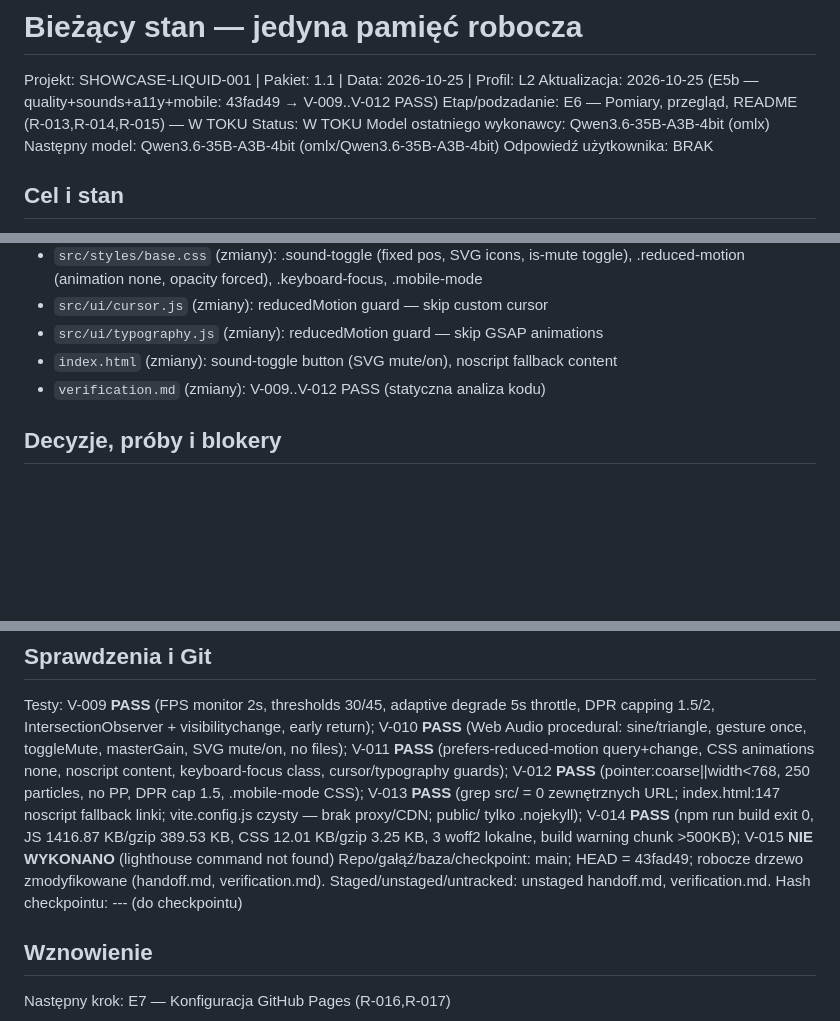
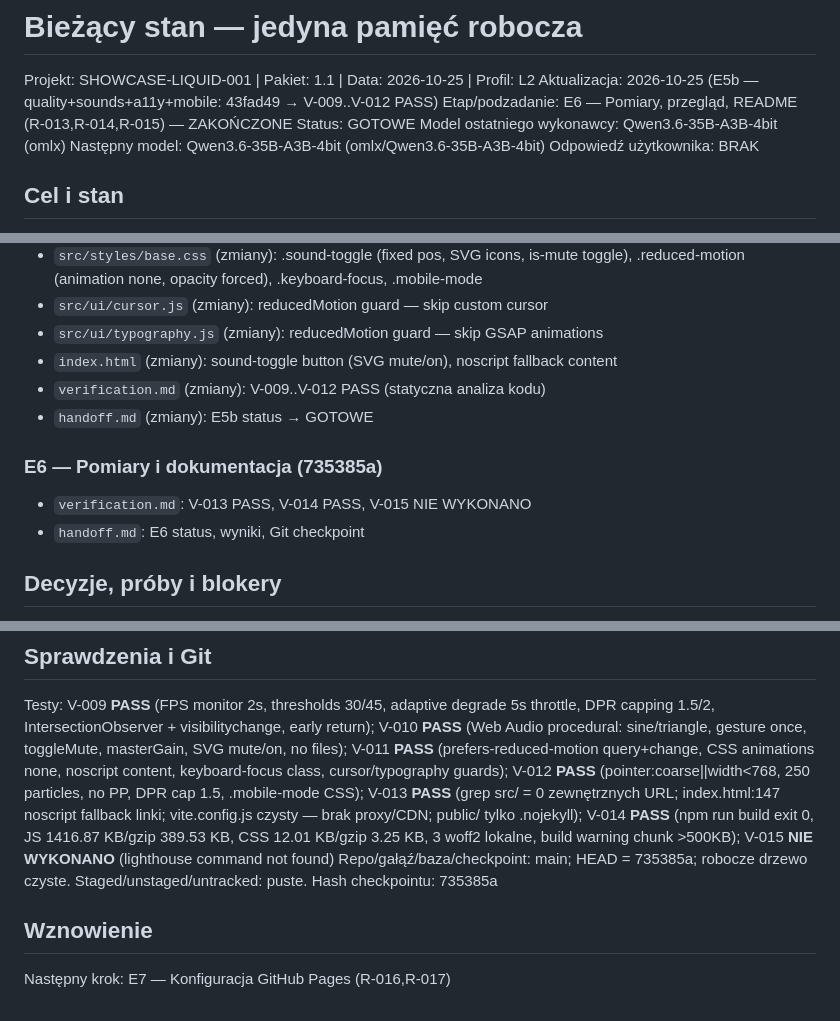
Before and after one commit to Lidzkowski/3d-demo2, a Markdown page: handoff.md, 3 parts joined by grey strips. Drawn GitHub-style; blank space fills up the shorter version.

Commit message:
E6: final handoff update — status GOTOWE, hash 735385a

```diff
--- a/handoff.md
+++ b/handoff.md
@@ -1,8 +1,8 @@
 # Bieżący stan — jedyna pamięć robocza
 Projekt: SHOWCASE-LIQUID-001 | Pakiet: 1.1 | Data: 2026-10-25 | Profil: L2
 Aktualizacja: 2026-10-25 (E5b — quality+sounds+a11y+mobile: 43fad49 → V-009..V-012 PASS)
-Etap/podzadanie: E6 — Pomiary, przegląd, README (R-013,R-014,R-015) — W TOKU
-Status: W TOKU
+Etap/podzadanie: E6 — Pomiary, przegląd, README (R-013,R-014,R-015) — ZAKOŃCZONE
+Status: GOTOWE
 Model ostatniego wykonawcy: Qwen3.6-35B-A3B-4bit (omlx)
 Następny model: Qwen3.6-35B-A3B-4bit (omlx/Qwen3.6-35B-A3B-4bit)
 Odpowiedź użytkownika: BRAK
@@ -20,6 +20,11 @@ Wykonano (commit 43fad49, 10 plików, 572 lines+):
 - `src/ui/typography.js` (zmiany): reducedMotion guard — skip GSAP animations
 - `index.html` (zmiany): sound-toggle button (SVG mute/on), noscript fallback content
 - `verification.md` (zmiany): V-009..V-012 PASS (statyczna analiza kodu)
+- `handoff.md` (zmiany): E5b status → GOTOWE
+
+### E6 — Pomiary i dokumentacja (735385a)
+- `verification.md`: V-013 PASS, V-014 PASS, V-015 NIE WYKONANO
+- `handoff.md`: E6 status, wyniki, Git checkpoint
 
 ## Decyzje, próby i blokery
 - Dźwięk: proceduralny, Web Audio API, bez plików/mikrofonu. Domyślnie muted. Gest (click/touchstart/keydown, once) inicjuje AudioContext. Toggle button zmienia muted/masterGain.
@@ -43,9 +48,9 @@ Otwarte/blokery/stop: brak.
 
 ## Sprawdzenia i Git
 Testy: V-009 **PASS** (FPS monitor 2s, thresholds 30/45, adaptive degrade 5s throttle, DPR capping 1.5/2, IntersectionObserver + visibilitychange, early return); V-010 **PASS** (Web Audio procedural: sine/triangle, gesture once, toggleMute, masterGain, SVG mute/on, no files); V-011 **PASS** (prefers-reduced-motion query+change, CSS animations none, noscript content, keyboard-focus class, cursor/typography guards); V-012 **PASS** (pointer:coarse||width<768, 250 particles, no PP, DPR cap 1.5, .mobile-mode CSS); V-013 **PASS** (grep src/ = 0 zewnętrznych URL; index.html:147 noscript fallback linki; vite.config.js czysty — brak proxy/CDN; public/ tylko .nojekyll); V-014 **PASS** (npm run build exit 0, JS 1416.87 KB/gzip 389.53 KB, CSS 12.01 KB/gzip 3.25 KB, 3 woff2 lokalne, build warning chunk >500KB); V-015 **NIE WYKONANO** (lighthouse command not found)
-Repo/gałąź/baza/checkpoint: main; HEAD = 43fad49; robocze drzewo zmodyfikowane (handoff.md, verification.md).
-Staged/unstaged/untracked: unstaged handoff.md, verification.md.
-Hash checkpointu: --- (do checkpointu)
+Repo/gałąź/baza/checkpoint: main; HEAD = 735385a; robocze drzewo czyste.
+Staged/unstaged/untracked: puste.
+Hash checkpointu: 735385a
 
 ## Wznowienie
 Następny krok: E7 — Konfiguracja GitHub Pages (R-016,R-017)
```
